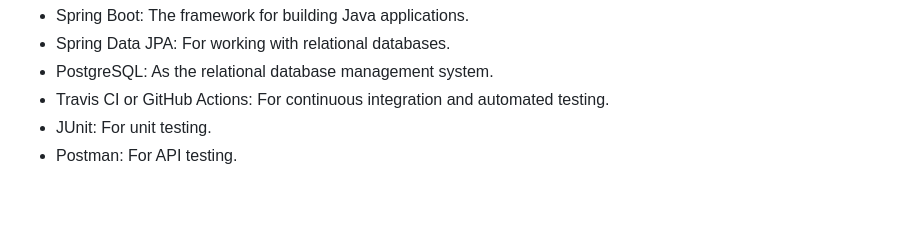
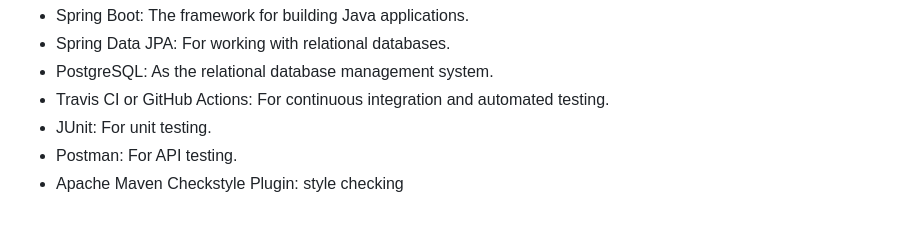
Before and after one commit to vedangiwagh/Sparks, a Markdown page: README.md, the part around the change. GitHub-like rendering.

```diff
--- a/README.md
+++ b/README.md
@@ -317,3 +317,4 @@ List the main dependencies and technologies used in your project:
 - Travis CI or GitHub Actions: For continuous integration and automated testing.
 - JUnit: For unit testing.
 - Postman: For API testing.
+- Apache Maven Checkstyle Plugin: style checking
```
